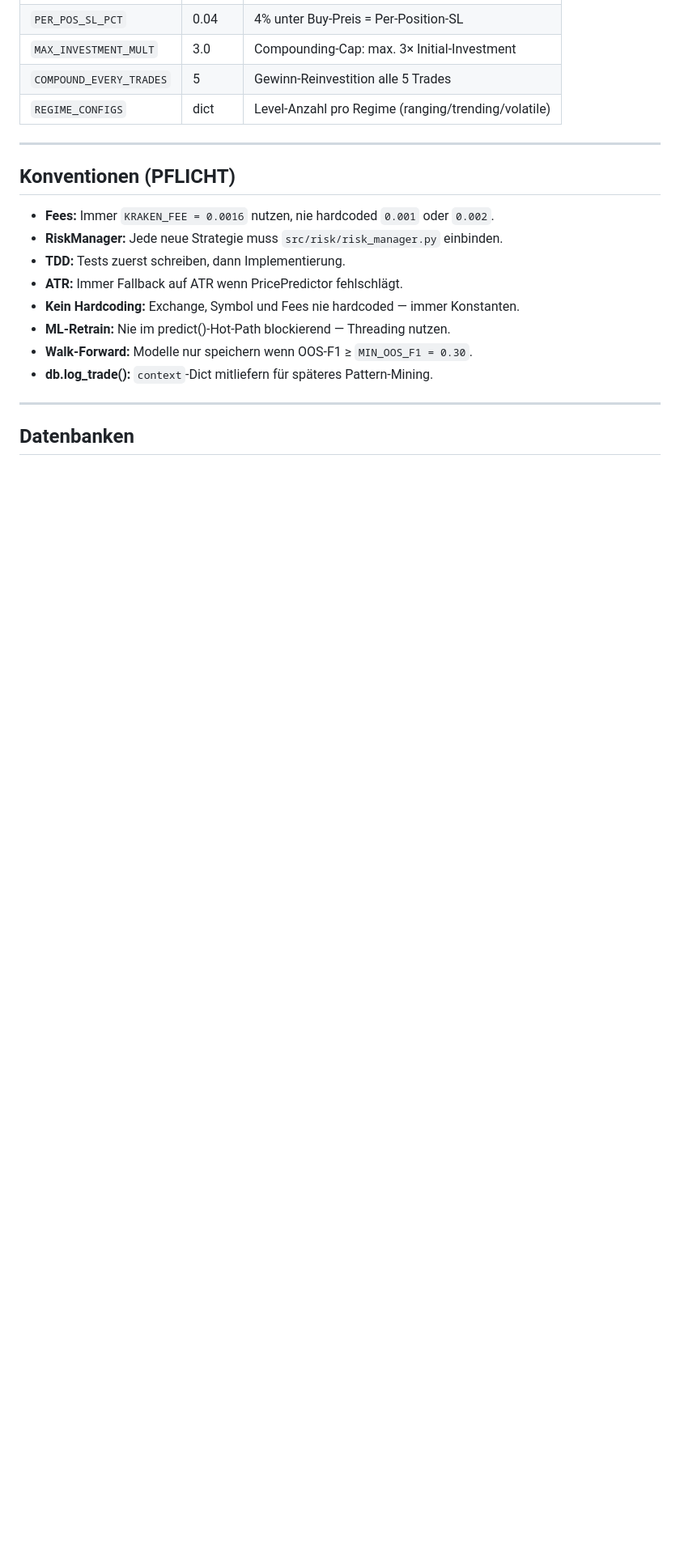
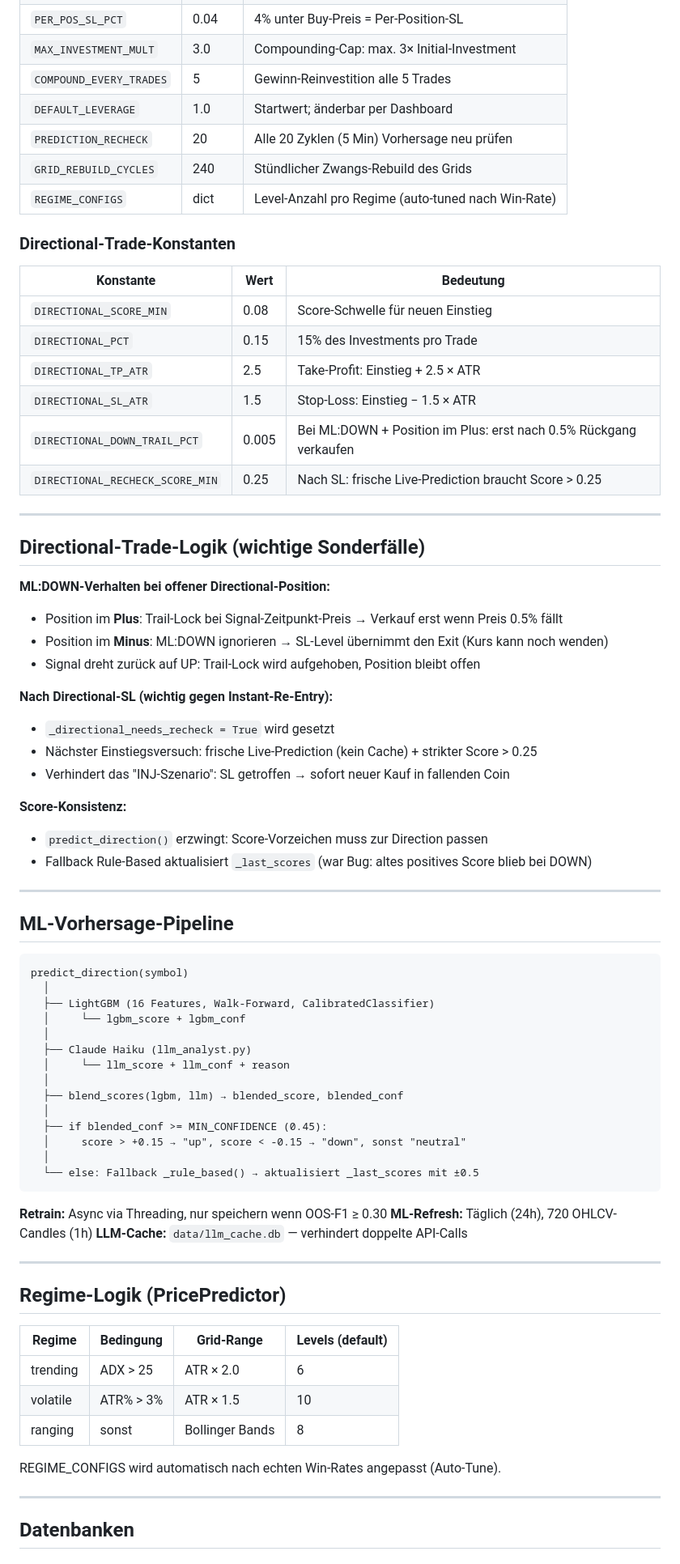
Before and after one commit to lucauibk/trading_bot, a Markdown page: CLAUDE.md, the part around one of its changes. Shown at 81% size. Rendered like a GitHub page; blank space fills up the shorter version.

````diff
--- a/CLAUDE.md
+++ b/CLAUDE.md
@@ -92,20 +148,76 @@ trading-bot/
 | `PER_POS_SL_PCT` | 0.04 | 4% unter Buy-Preis = Per-Position-SL |
 | `MAX_INVESTMENT_MULT` | 3.0 | Compounding-Cap: max. 3× Initial-Investment |
 | `COMPOUND_EVERY_TRADES` | 5 | Gewinn-Reinvestition alle 5 Trades |
-| `REGIME_CONFIGS` | dict | Level-Anzahl pro Regime (ranging/trending/volatile) |
+| `DEFAULT_LEVERAGE` | 1.0 | Startwert; änderbar per Dashboard |
+| `PREDICTION_RECHECK` | 20 | Alle 20 Zyklen (5 Min) Vorhersage neu prüfen |
+| `GRID_REBUILD_CYCLES` | 240 | Stündlicher Zwangs-Rebuild des Grids |
+| `REGIME_CONFIGS` | dict | Level-Anzahl pro Regime (auto-tuned nach Win-Rate) |
+
+### Directional-Trade-Konstanten
+
+| Konstante | Wert | Bedeutung |
+|-----------|------|-----------|
+| `DIRECTIONAL_SCORE_MIN` | 0.08 | Score-Schwelle für neuen Einstieg |
+| `DIRECTIONAL_PCT` | 0.15 | 15% des Investments pro Trade |
+| `DIRECTIONAL_TP_ATR` | 2.5 | Take-Profit: Einstieg + 2.5 × ATR |
+| `DIRECTIONAL_SL_ATR` | 1.5 | Stop-Loss: Einstieg − 1.5 × ATR |
+| `DIRECTIONAL_DOWN_TRAIL_PCT` | 0.005 | Bei ML:DOWN + Position im Plus: erst nach 0.5% Rückgang verkaufen |
+| `DIRECTIONAL_RECHECK_SCORE_MIN` | 0.25 | Nach SL: frische Live-Prediction braucht Score > 0.25 |
 
 ---
 
-## Konventionen (PFLICHT)
+## Directional-Trade-Logik (wichtige Sonderfälle)
 
-- **Fees:** Immer `KRAKEN_FEE = 0.0016` nutzen, nie hardcoded `0.001` oder `0.002`.
-- **RiskManager:** Jede neue Strategie muss `src/risk/risk_manager.py` einbinden.
-- **TDD:** Tests zuerst schreiben, dann Implementierung.
-- **ATR:** Immer Fallback auf ATR wenn PricePredictor fehlschlägt.
-- **Kein Hardcoding:** Exchange, Symbol und Fees nie hardcoded — immer Konstanten.
-- **ML-Retrain:** Nie im predict()-Hot-Path blockierend — Threading nutzen.
-- **Walk-Forward:** Modelle nur speichern wenn OOS-F1 ≥ `MIN_OOS_F1 = 0.30`.
-- **db.log_trade():** `context`-Dict mitliefern für späteres Pattern-Mining.
+**ML:DOWN-Verhalten bei offener Directional-Position:**
+- Position im **Plus**: Trail-Lock bei Signal-Zeitpunkt-Preis → Verkauf erst wenn Preis 0.5% fällt
+- Position im **Minus**: ML:DOWN ignorieren → SL-Level übernimmt den Exit (Kurs kann noch wenden)
+- Signal dreht zurück auf UP: Trail-Lock wird aufgehoben, Position bleibt offen
+
+**Nach Directional-SL (wichtig gegen Instant-Re-Entry):**
+- `_directional_needs_recheck = True` wird gesetzt
+- Nächster Einstiegsversuch: frische Live-Prediction (kein Cache) + strikter Score > 0.25
+- Verhindert das "INJ-Szenario": SL getroffen → sofort neuer Kauf in fallenden Coin
+
+**Score-Konsistenz:**
+- `predict_direction()` erzwingt: Score-Vorzeichen muss zur Direction passen
+- Fallback Rule-Based aktualisiert `_last_scores` (war Bug: altes positives Score blieb bei DOWN)
+
+---
+
+## ML-Vorhersage-Pipeline
+
+```
+predict_direction(symbol)
+  │
+  ├── LightGBM (16 Features, Walk-Forward, CalibratedClassifier)
+  │     └── lgbm_score + lgbm_conf
+  │
+  ├── Claude Haiku (llm_analyst.py)
+  │     └── llm_score + llm_conf + reason
+  │
+  ├── blend_scores(lgbm, llm) → blended_score, blended_conf
+  │
+  ├── if blended_conf >= MIN_CONFIDENCE (0.45):
+  │     score > +0.15 → "up", score < -0.15 → "down", sonst "neutral"
+  │
+  └── else: Fallback _rule_based() → aktualisiert _last_scores mit ±0.5
+```
+
+**Retrain:** Async via Threading, nur speichern wenn OOS-F1 ≥ 0.30
+**ML-Refresh:** Täglich (24h), 720 OHLCV-Candles (1h)
+**LLM-Cache:** `data/llm_cache.db` — verhindert doppelte API-Calls
+
+---
+
+## Regime-Logik (PricePredictor)
+
+| Regime | Bedingung | Grid-Range | Levels (default) |
+|--------|-----------|-----------|--------|
+| trending | ADX > 25 | ATR × 2.0 | 6 |
+| volatile | ATR% > 3% | ATR × 1.5 | 10 |
+| ranging | sonst | Bollinger Bands | 8 |
+
+REGIME_CONFIGS wird automatisch nach echten Win-Rates angepasst (Auto-Tune).
 
 ---
 
````
Also changed, not shown: other parts of CLAUDE.md (+119 -50 lines).
